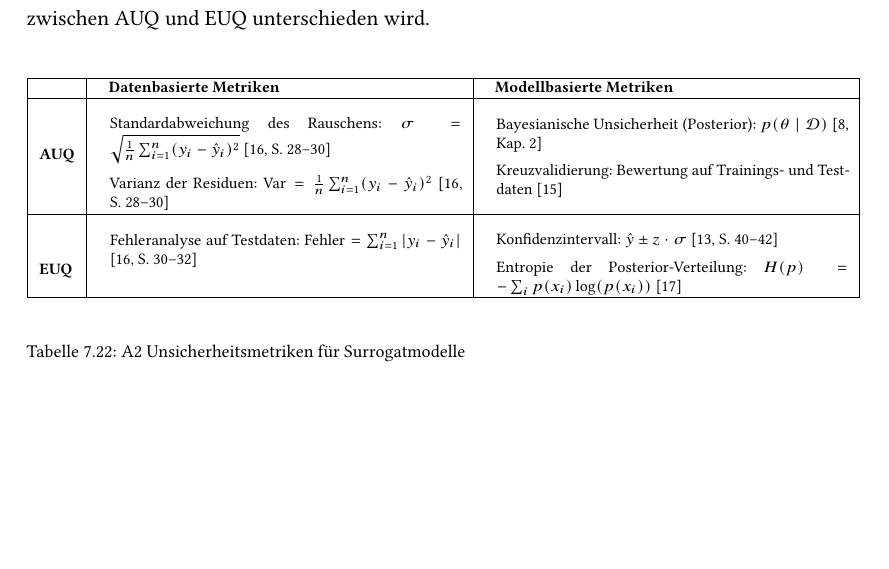
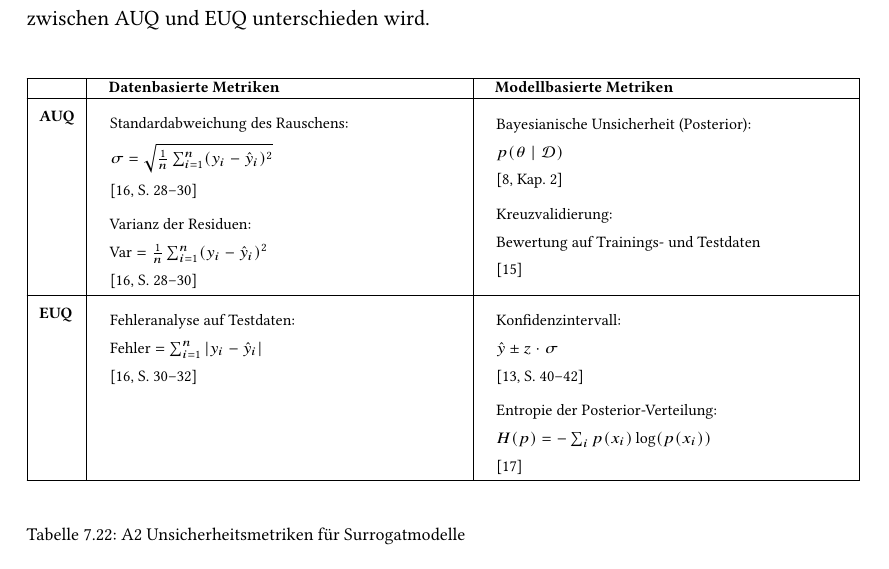
Before and after one commit to LN6qVnqzaT0rV8tpTK4z666/BA__U-i-mlb-Sm-f-d-s-V-a-S__tex, a LaTeX thesis (main.tex, which reads chapters/07_Stand_der_Technik.tex): part of page 28 of 44, cut so that both start at the same text. Compiled offline with pdfLaTeX.

```diff
--- a/chapters/07_Stand_der_Technik.tex
+++ b/chapters/07_Stand_der_Technik.tex
@@ -1969,33 +1969,73 @@
     & \hspace{0.6em}\textbf{Datenbasierte Metriken} & \hspace{0.6em}\textbf{Modellbasierte Metriken} \\
     \hline
 
-    \multirow{6}{*}{\textbf{\gls{Aleatorische Unsicherheit}}} &
-    \begin{itemize}[topsep=0em, itemsep=0em, leftmargin=*, label={}]
-      \item Standardabweichung des Rauschens: \( \sigma = \sqrt{\frac{1}{n} \sum_{i=1}^{n} (y_i - \hat{y}_i)^2} \) \parencite[S.~28–30]{bishop2006pattern}
-      \item Varianz der Residuen: \( \text{Var} = \frac{1}{n} \sum_{i=1}^{n} (y_i - \hat{y}_i)^2 \) \parencite[S.~28–30]{bishop2006pattern}
-    \end{itemize}
-    &
-    \begin{itemize}[topsep=0em, itemsep=0em, leftmargin=*, label={}]
-      \item Bayesianische Unsicherheit (Posterior): \( p(\theta \mid \mathcal{D}) \) \parencite[Kap.~2]{rasmussen2006gaussian}
-      \item Kreuzvalidierung: Bewertung auf Trainings- und Testdaten \parencite{blundell2015weight}
-    \end{itemize}
+    \multirow{2}{*}{\textbf{\gls{Aleatorische Unsicherheit}}} &
+    \parbox[t]{\linewidth}{
+      \begin{itemize}[topsep=0em, itemsep=0.4em, leftmargin=*, label={}]
+        \item Standardabweichung des Rauschens:
+
+        \( \sigma = \sqrt{\frac{1}{n} \sum_{i=1}^{n} (y_i - \hat{y}_i)^2} \)
+
+        \parencite[S.~28–30]{bishop2006pattern}
+
+        \item Varianz der Residuen:
+
+        \( \text{Var} = \frac{1}{n} \sum_{i=1}^{n} (y_i - \hat{y}_i)^2 \)
+
+        \parencite[S.~28–30]{bishop2006pattern}
+      \end{itemize}
+    }
+    &
+    \parbox[t]{\linewidth}{
+      \begin{itemize}[topsep=0em, itemsep=0.4em, leftmargin=*, label={}]
+        \item Bayesianische Unsicherheit (Posterior):
+
+        \( p(\theta \mid \mathcal{D}) \)
+
+        \parencite[Kap.~2]{rasmussen2006gaussian}
+
+        \item Kreuzvalidierung:
+
+        Bewertung auf Trainings- und Testdaten
+
+        \parencite{blundell2015weight}
+      \end{itemize}
+    }
     \\ \hline
 
-    \multirow{6}{*}{\textbf{\gls{Epistemische Unsicherheit}}} &
-    \begin{itemize}[topsep=0em, itemsep=0em, leftmargin=*, label={}]
-      \item Fehleranalyse auf Testdaten: \( \text{Fehler} = \sum_{i=1}^{n} |y_i - \hat{y}_i| \) \parencite[S.~30–32]{bishop2006pattern}
-    \end{itemize}
-    &
-    \begin{itemize}[topsep=0em, itemsep=0em, leftmargin=*, label={}]
-      \item Konfidenzintervall: \( \hat{y} \pm z \cdot \sigma \) \parencite[S.~40–42]{gal2016uncertainty}
-      \item Entropie der Posterior-Verteilung: \( H(p) = - \sum_{i} p(x_i) \log(p(x_i)) \) \parencite{sensoy2018evidential}
-    \end{itemize}
+    \multirow{2}{*}{\textbf{\gls{Epistemische Unsicherheit}}} &
+    \parbox[t]{\linewidth}{
+      \begin{itemize}[topsep=0em, itemsep=0.4em, leftmargin=*, label={}]
+        \item Fehleranalyse auf Testdaten:
+
+        \( \text{Fehler} = \sum_{i=1}^{n} |y_i - \hat{y}_i| \)
+
+        \parencite[S.~30–32]{bishop2006pattern}
+      \end{itemize}
+    }
+    &
+    \parbox[t]{\linewidth}{
+      \begin{itemize}[topsep=0em, itemsep=0.4em, leftmargin=*, label={}]
+        \item Konfidenzintervall:
+
+        \( \hat{y} \pm z \cdot \sigma \)
+
+        \parencite[S.~40–42]{gal2016uncertainty}
+
+        \item Entropie der Posterior-Verteilung:
+
+        \( H(p) = - \sum_{i} p(x_i) \log(p(x_i)) \)
+
+        \parencite{sensoy2018evidential}
+      \end{itemize}
+    }
     \\ \hline
 
   \end{tabularx}
   \caption{A2 Unsicherheitsmetriken für Surrogatmodelle}
   \label{tab:chapter6r61}
 \end{table}
+
 
 
 
```
Also changed, not shown: pages/formularysym.tex (+17 -4 lines), 2 other files.
